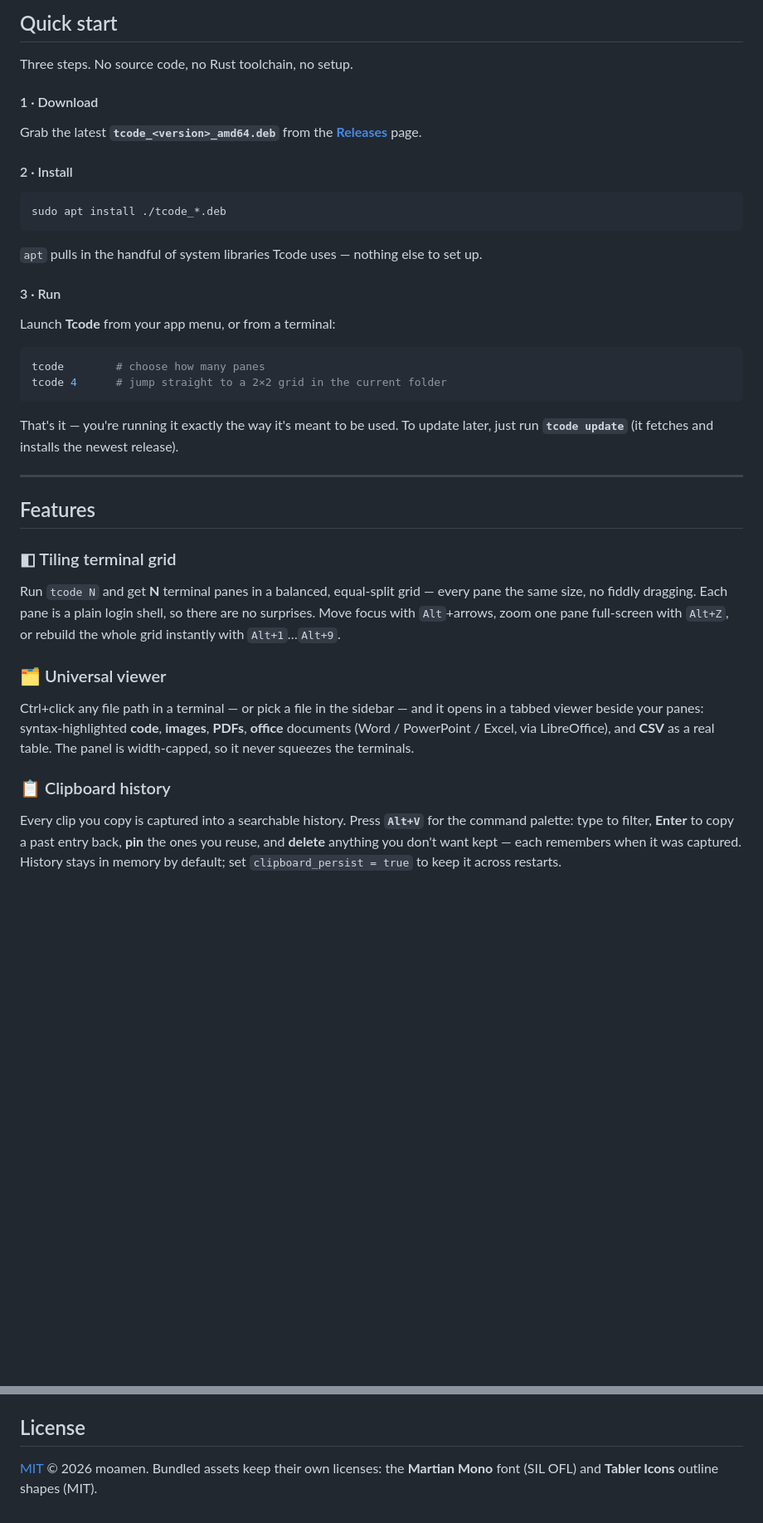
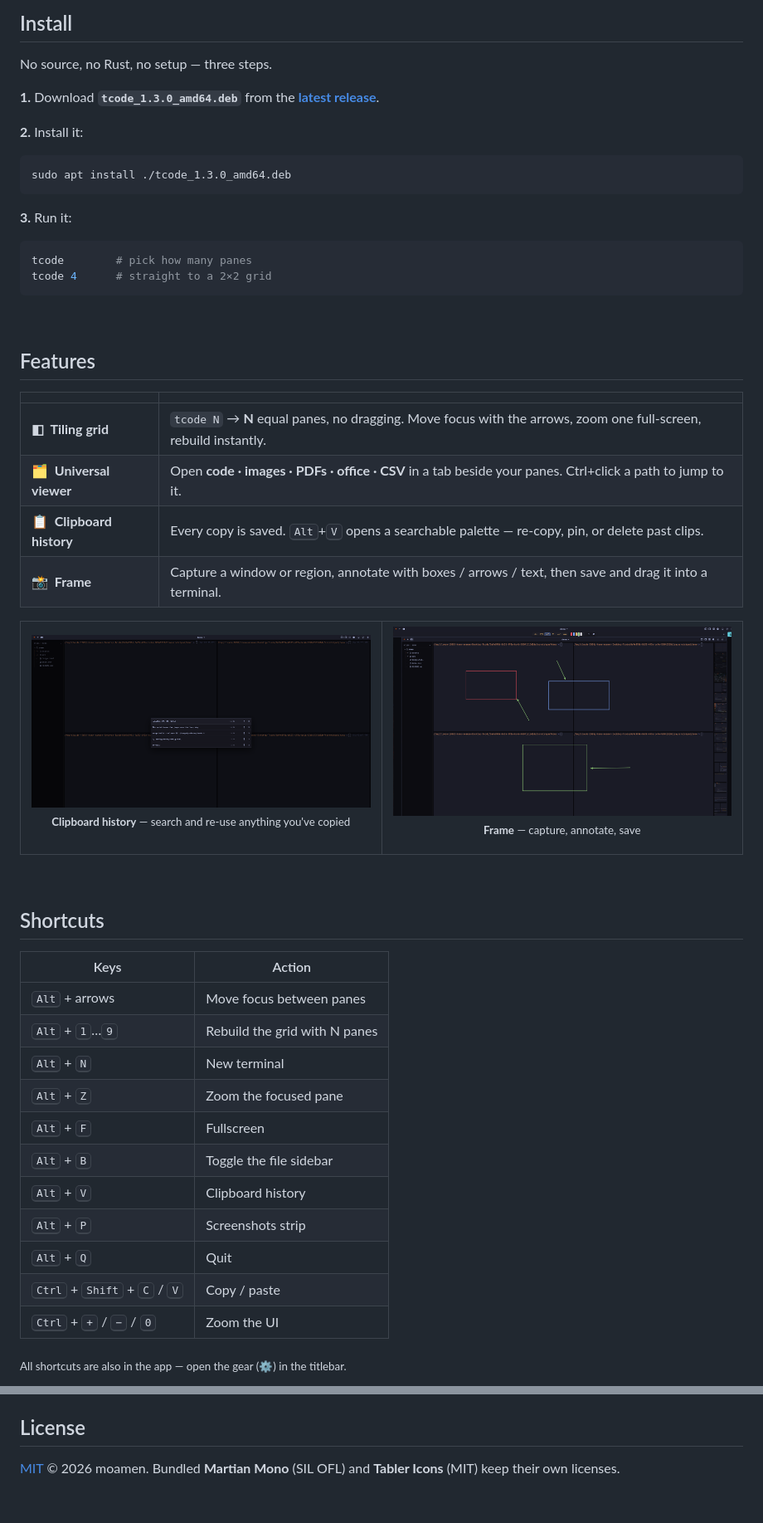
Before and after one commit to moamen1358/Tcode, a Markdown page: README.md, 2 parts joined by grey strips. Shown at 83% size. Drawn GitHub-style; blank space fills up the shorter version.

````diff
--- a/README.md
+++ b/README.md
@@ -22,56 +23,64 @@ a searchable **clipboard history**, and a built-in **screenshot annotator**.
 
-## Quick start
+## Install
 
-Three steps. No source code, no Rust toolchain, no setup.
+No source, no Rust, no setup — three steps.
 
-#### 1 · Download
+**1.** Download **`tcode_1.3.0_amd64.deb`** from the [**latest release**](https://github.com/moamen1358/Tcode/releases/latest).
 
-Grab the latest **`tcode_<version>_amd64.deb`** from the
-[**Releases**](https://github.com/moamen1358/Tcode/releases/latest) page.
-
-#### 2 · Install
+**2.** Install it:
 
 ```bash
-sudo apt install ./tcode_*.deb
+sudo apt install ./tcode_1.3.0_amd64.deb
 ```
 
-`apt` pulls in the handful of system libraries Tcode uses — nothing else to set up.
-
-#### 3 · Run
-
-Launch **Tcode** from your app menu, or from a terminal:
+**3.** Run it:
 
 ```bash
-tcode        # choose how many panes
-tcode 4      # jump straight to a 2×2 grid in the current folder
+tcode        # pick how many panes
+tcode 4      # straight to a 2×2 grid
 ```
 
-That's it — you're running it exactly the way it's meant to be used. To update
-later, just run **`tcode update`** (it fetches and installs the newest release).
-
----
+<br>
 
 ## Features
 
-### ◧ Tiling terminal grid
+| | |
+|---|---|
+| **◧&nbsp; Tiling grid** | `tcode N` → **N** equal panes, no dragging. Move focus with the arrows, zoom one full-screen, rebuild instantly. |
+| **🗂&nbsp; Universal viewer** | Open **code · images · PDFs · office · CSV** in a tab beside your panes. Ctrl+click a path to jump to it. |
+| **📋&nbsp; Clipboard history** | Every copy is saved. <kbd>Alt</kbd>+<kbd>V</kbd> opens a searchable palette — re-copy, pin, or delete past clips. |
+| **📸&nbsp; Frame** | Capture a window or region, annotate with boxes / arrows / text, then save and drag it into a terminal. |
 
-Run `tcode N` and get **N** terminal panes in a balanced, equal-split grid — every
-pane the same size, no fiddly dragging. Each pane is a plain login shell, so there
-are no surprises. Move focus with `Alt`+arrows, zoom one pane full-screen with
-`Alt+Z`, or rebuild the whole grid instantly with `Alt+1`…`Alt+9`.
+<table>
+<tr>
+<td width="50%" valign="top">
+<img src="docs/clipboard.png" alt="The Alt+V clipboard palette: a searchable list of copied entries with capture times and pin / delete actions">
+<p align="center"><sub><b>Clipboard history</b> — search and re-use anything you've copied</sub></p>
+</td>
+<td width="50%" valign="top">
+<img src="docs/frame.png" alt="Frame annotating a screenshot — toolbar and colors on top, boxes and arrows on the image, screenshots strip on the right">
+<p align="center"><sub><b>Frame</b> — capture, annotate, save</sub></p>
+</td>
+</tr>
+</table>
 
-### 🗂 Universal viewer
+<br>
 
-Ctrl+click any file path in a terminal — or pick a file in the sidebar — and it
-opens in a tabbed viewer beside your panes: syntax-highlighted **code**, **images**,
-**PDFs**, **office** documents (Word / PowerPoint / Excel, via LibreOffice), and
-**CSV** as a real table. The panel is width-capped, so it never squeezes the terminals.
+## Shortcuts
 
-### 📋 Clipboard history
+| Keys | Action |
+|---|---|
+| <kbd>Alt</kbd> + arrows | Move focus between panes |
+| <kbd>Alt</kbd> + <kbd>1</kbd>…<kbd>9</kbd> | Rebuild the grid with N panes |
+| <kbd>Alt</kbd> + <kbd>N</kbd> | New terminal |
+| <kbd>Alt</kbd> + <kbd>Z</kbd> | Zoom the focused pane |
+| <kbd>Alt</kbd> + <kbd>F</kbd> | Fullscreen |
+| <kbd>Alt</kbd> + <kbd>B</kbd> | Toggle the file sidebar |
+| <kbd>Alt</kbd> + <kbd>V</kbd> | Clipboard history |
+| <kbd>Alt</kbd> + <kbd>P</kbd> | Screenshots strip |
+| <kbd>Alt</kbd> + <kbd>Q</kbd> | Quit |
+| <kbd>Ctrl</kbd> + <kbd>Shift</kbd> + <kbd>C</kbd> / <kbd>V</kbd> | Copy / paste |
+| <kbd>Ctrl</kbd> + <kbd>+</kbd> / <kbd>−</kbd> / <kbd>0</kbd> | Zoom the UI |
 
-Every clip you copy is captured into a searchable history. Press **`Alt+V`** for the
-command palette: type to filter, **Enter** to copy a past entry back, **pin** the ones
-you reuse, and **delete** anything you don't want kept — each remembers when it was
-captured. History stays in memory by default; set `clipboard_persist = true` to keep
-it across restarts.
+<sub>All shortcuts are also in the app — open the gear (⚙) in the titlebar.</sub>
 
@@ -163,5 +136,4 @@ it to Releases automatically (see `.github/workflows/release.yml`).
 
 ## License
 
-[MIT](LICENSE) © 2026 moamen. Bundled assets keep their own licenses: the
-**Martian Mono** font (SIL OFL) and **Tabler Icons** outline shapes (MIT).
+[MIT](LICENSE) © 2026 moamen. Bundled **Martian Mono** (SIL OFL) and **Tabler Icons** (MIT) keep their own licenses.
````
Also changed, not shown: other parts of README.md (+34 -69 lines).
